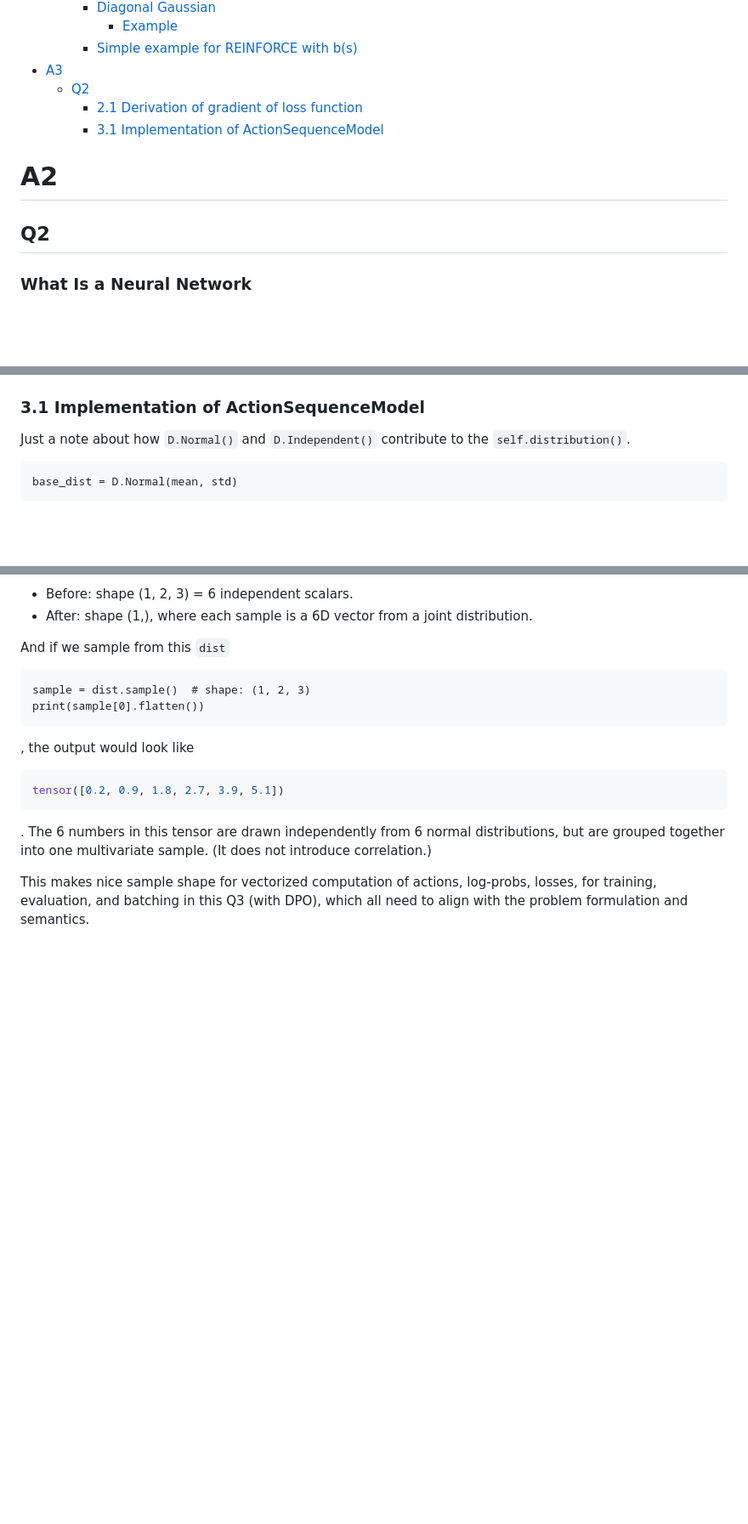
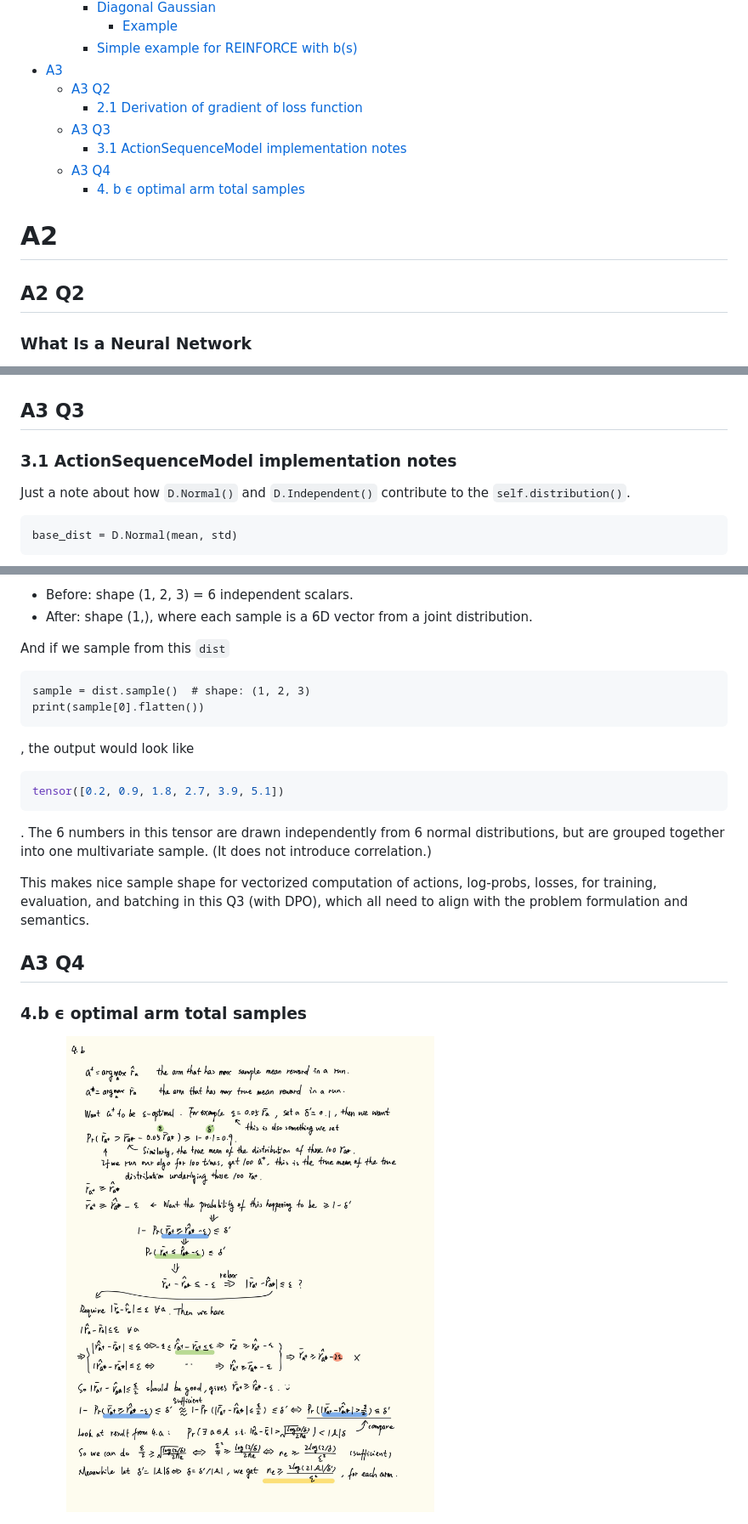
Before and after one commit to eerieA/cs234-2024, a Markdown page: notes/NOTES_ASGNMTS.md, 3 parts joined by grey strips. Shown: that part at 85% size. GitHub-like rendering; pictures changed too: notes/a3_03.jpg (added); blank space fills up the shorter version.

Commit message:
A3 Q3 and Q4, A3 finished except optional challenge

````diff
--- a/notes/NOTES_ASGNMTS.md
+++ b/notes/NOTES_ASGNMTS.md
@@ -18,15 +18,18 @@
             - [Example](#example)
         - [Simple example for REINFORCE with b(s)](#simple-example-for-reinforce-with-bs)
 - [A3](#a3)
-    - [Q2](#q2)
+    - [A3 Q2](#a3-q2)
         - [2.1 Derivation of gradient of loss function](#21-derivation-of-gradient-of-loss-function)
-        - [3.1 Implementation of ActionSequenceModel](#31-implementation-of-actionsequencemodel)
+    - [A3 Q3](#a3-q3)
+        - [3.1 ActionSequenceModel implementation notes](#31-actionsequencemodel-implementation-notes)
+    - [A3 Q4](#a3-q4)
+        - [4. b ϵ optimal arm total samples](#4-b-ϵ-optimal-arm-total-samples)
 
 <!-- /TOC -->
 
 # A2
 
-## Q2
+## A2 Q2
 
 ### What Is a Neural Network
 
@@ -395,7 +398,9 @@ This loss is used in update_baseline() to improve the value predictions.
 
 <img alt="A3 docker container resource estimate" src="./a3_02.jpg" width="65%">
 
-### 3.1 Implementation of ActionSequenceModel
+## A3 Q3
+
+### 3.1 ActionSequenceModel implementation notes
 
 Just a note about how `D.Normal()` and `D.Independent()` contribute to the `self.distribution()`.
 ```
@@ -464,3 +469,9 @@ tensor([0.2, 0.9, 1.8, 2.7, 3.9, 5.1])
 . The 6 numbers in this tensor are drawn independently from 6 normal distributions, but are grouped together into one multivariate sample. (It does not introduce correlation.)
 
 This makes nice sample shape for vectorized computation of actions, log-probs, losses, for training, evaluation, and batching in this Q3 (with DPO), which all need to align with the problem formulation and semantics.
+
+## A3 Q4
+
+### 4.b ϵ optimal arm total samples
+
+<img alt="A3 docker container resource estimate" src="./a3_03.jpg" width="65%">
````
Also changed, not shown: other parts of notes/NOTES_ASGNMTS.md (+2 -2 lines), 1 other file.
